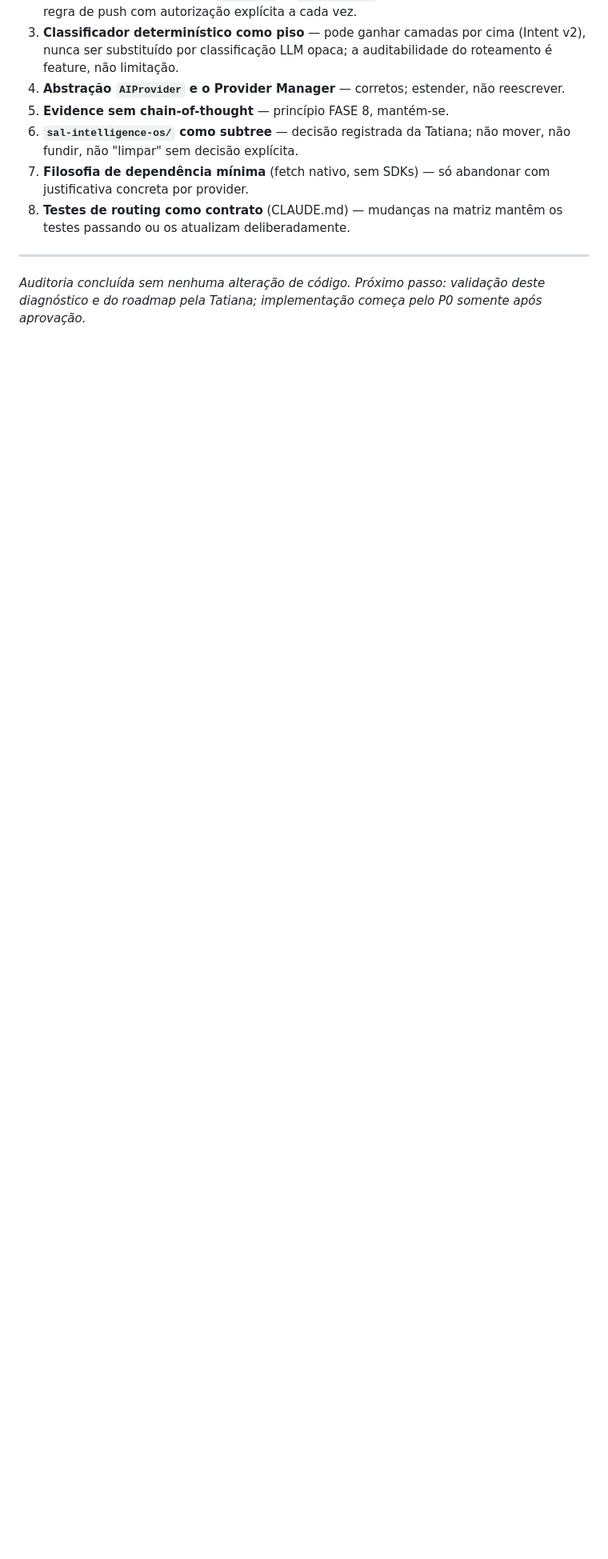
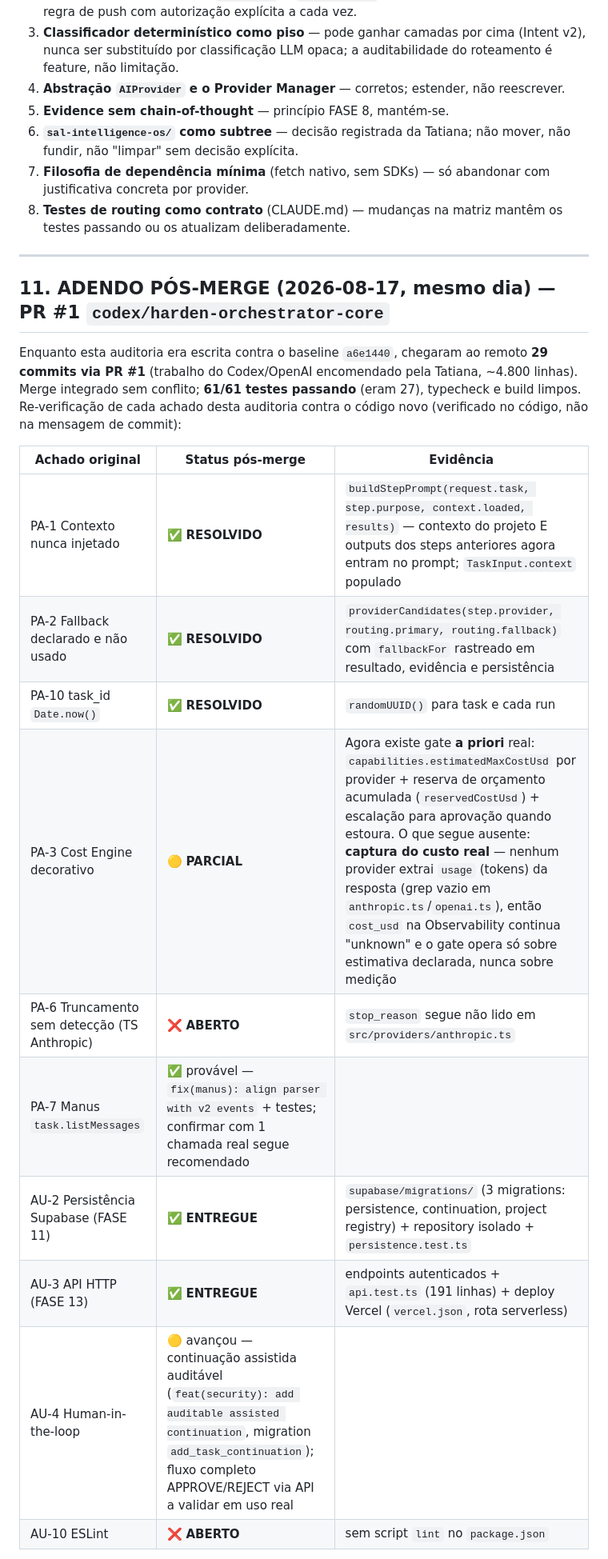
Before and after one commit to tatiana-kelly/AGENTE-I.A., a Markdown page: AGENT-AUDIT.md, the part around one of its changes. Shown at 80% size. Rendered like a GitHub page; blank space fills up the shorter version.

```diff
--- a/AGENT-AUDIT.md
+++ b/AGENT-AUDIT.md
@@ -154,4 +154,24 @@ paralelização de steps com dependências; timeout por step; docs/ completos (A
 
 ---
 
-*Auditoria concluída sem nenhuma alteração de código. Próximo passo: validação deste diagnóstico e do roadmap pela Tatiana; implementação começa pelo P0 somente após aprovação.*
+## 11. ADENDO PÓS-MERGE (2026-08-17, mesmo dia) — PR #1 `codex/harden-orchestrator-core`
+
+Enquanto esta auditoria era escrita contra o baseline `a6e1440`, chegaram ao remoto **29 commits
+via PR #1** (trabalho do Codex/OpenAI encomendado pela Tatiana, ~4.800 linhas). Merge integrado
+sem conflito; **61/61 testes passando** (eram 27), typecheck e build limpos. Re-verificação de
+cada achado desta auditoria contra o código novo (verificado no código, não na mensagem de
+commit):
+
+| Achado original | Status pós-merge | Evidência |
+|---|---|---|
+| PA-1 Contexto nunca injetado | ✅ **RESOLVIDO** | `buildStepPrompt(request.task, step.purpose, context.loaded, results)` — contexto do projeto E outputs dos steps anteriores agora entram no prompt; `TaskInput.context` populado |
+| PA-2 Fallback declarado e não usado | ✅ **RESOLVIDO** | `providerCandidates(step.provider, routing.primary, routing.fallback)` com `fallbackFor` rastreado em resultado, evidência e persistência |
+| PA-10 task_id `Date.now()` | ✅ **RESOLVIDO** | `randomUUID()` para task e cada run |
+| PA-3 Cost Engine decorativo | 🟡 **PARCIAL** | Agora existe gate **a priori** real: `capabilities.estimatedMaxCostUsd` por provider + reserva de orçamento acumulada (`reservedCostUsd`) + escalação para aprovação quando estoura. O que segue ausente: **captura do custo real** — nenhum provider extrai `usage` (tokens) da resposta (grep vazio em `anthropic.ts`/`openai.ts`), então `cost_usd` na Observability continua "unknown" e o gate opera só sobre estimativa declarada, nunca sobre medição |
+| PA-6 Truncamento sem detecção (TS Anthropic) | ❌ **ABERTO** | `stop_reason` segue não lido em `src/providers/anthropic.ts` |
+| PA-7 Manus `task.listMessages` | ✅ provável — `fix(manus): align parser with v2 events` + testes; confirmar com 1 chamada real segue recomendado |
+| AU-2 Persistência Supabase (FASE 11) | ✅ **ENTREGUE** | `supabase/migrations/` (3 migrations: persistence, continuation, project registry) + repository isolado + `persistence.test.ts` |
+| AU-3 API HTTP (FASE 13) | ✅ **ENTREGUE** | endpoints autenticados + `api.test.ts` (191 linhas) + deploy Vercel (`vercel.json`, rota serverless) |
+| AU-4 Human-in-the-loop | 🟡 avançou — continuação assistida auditável (`feat(security): add auditable assisted continuation`, migration `add_task_continuation`); fluxo completo APPROVE/REJECT via API a validar em uso real |
+| AU-10 ESLint | ❌ **ABERTO** | sem script `lint` no `package.json` |
+
```
Also changed, not shown: other parts of AGENT-AUDIT.md (+21 -0 lines).
